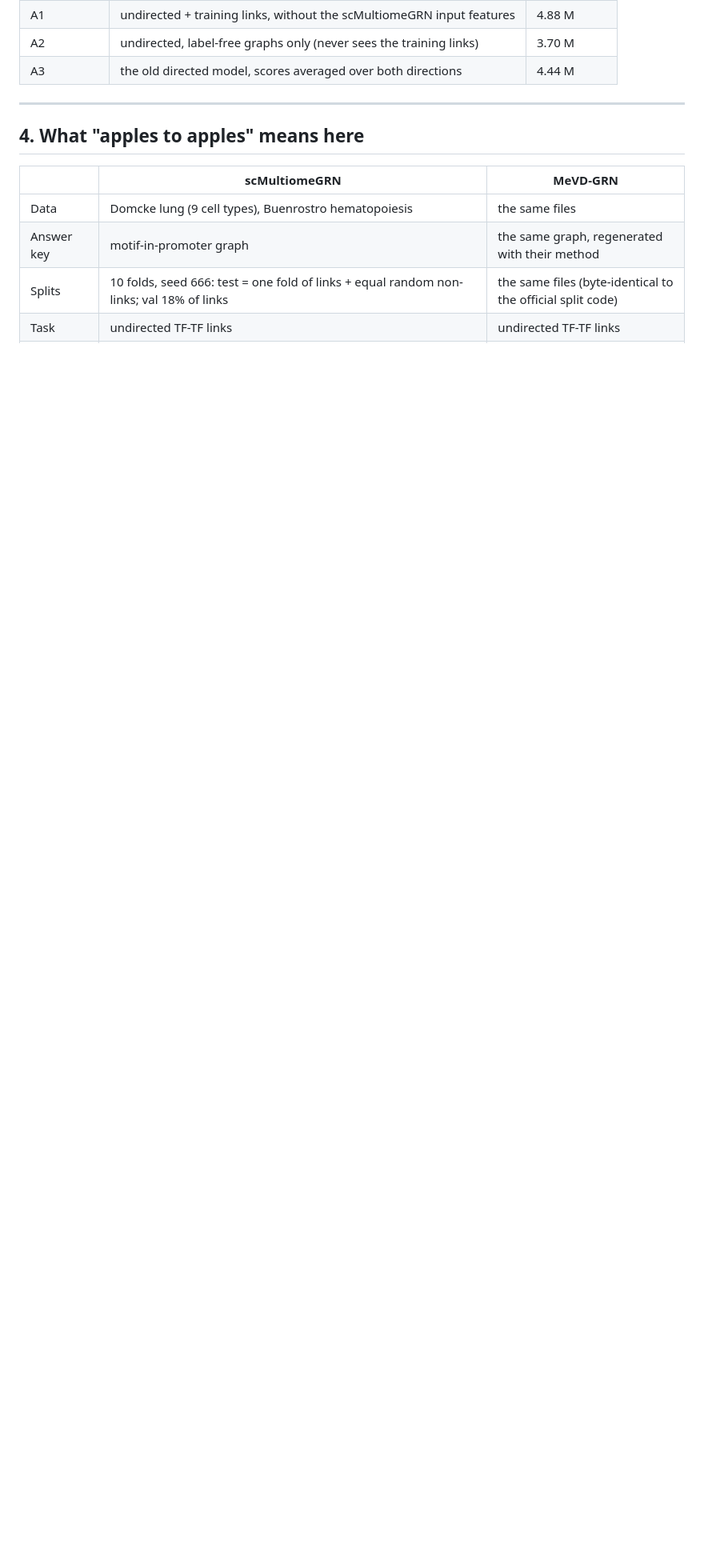
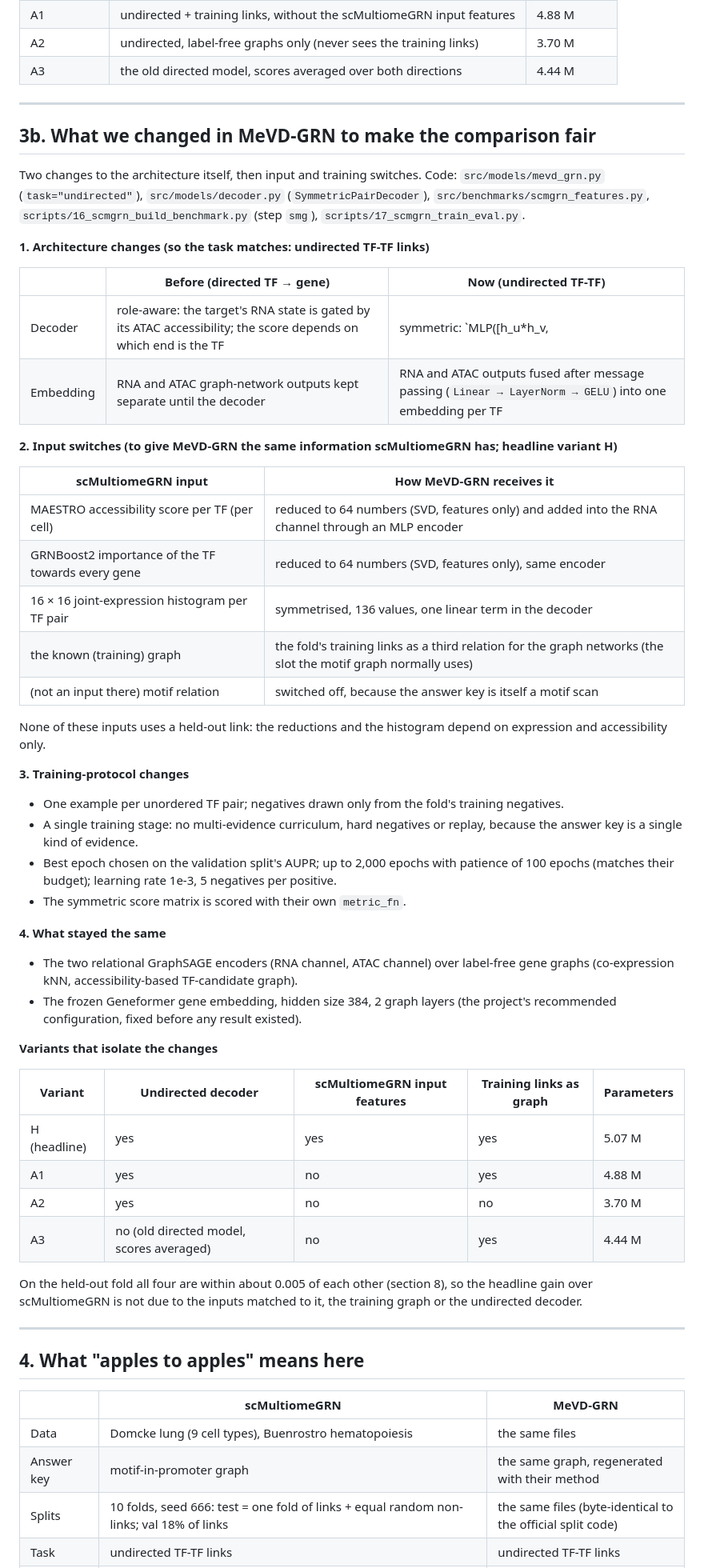
Before and after one commit to vishakkashyapk30/MEvD_GRN, a Markdown page: docs/presentation/presentation_11th_oct_17th_oct.md, the part around the change. Shown at 80% size. Drawn GitHub-style; blank space fills up the shorter version.

Commit message:
deck: section 3b, architecture and protocol changes made for the fair comparison
Co-Authored-By: Claude Sonnet 5.5 <noreply@anthropic.com>

```diff
--- a/docs/presentation/presentation_11th_oct_17th_oct.md
+++ b/docs/presentation/presentation_11th_oct_17th_oct.md
@@ -83,6 +83,53 @@ We regenerated it with the same tools and thresholds. The task is therefore to r
 | A1 | undirected + training links, without the scMultiomeGRN input features | 4.88 M |
 | A2 | undirected, label-free graphs only (never sees the training links) | 3.70 M |
 | A3 | the old directed model, scores averaged over both directions | 4.44 M |
+
+---
+
+## 3b. What we changed in MeVD-GRN to make the comparison fair
+
+Two changes to the architecture itself, then input and training switches. Code: `src/models/mevd_grn.py` (`task="undirected"`), `src/models/decoder.py`
+(`SymmetricPairDecoder`), `src/benchmarks/scmgrn_features.py`, `scripts/16_scmgrn_build_benchmark.py` (step `smg`), `scripts/17_scmgrn_train_eval.py`.
+
+**1. Architecture changes (so the task matches: undirected TF-TF links)**
+
+| | Before (directed TF → gene) | Now (undirected TF-TF) |
+|---|---|---|
+| Decoder | role-aware: the target's RNA state is gated by its ATAC accessibility; the score depends on which end is the TF | symmetric: `MLP([h_u*h_v, |h_u-h_v|, h_u+h_v])` + diagonal bilinear term + expression-correlation term + optional pair-feature term; the score is identical whichever TF comes first (unit-tested) |
+| Embedding | RNA and ATAC graph-network outputs kept separate until the decoder | RNA and ATAC outputs fused after message passing (`Linear → LayerNorm → GELU`) into one embedding per TF |
+
+**2. Input switches (to give MeVD-GRN the same information scMultiomeGRN has; headline variant H)**
+
+| scMultiomeGRN input | How MeVD-GRN receives it |
+|---|---|
+| MAESTRO accessibility score per TF (per cell) | reduced to 64 numbers (SVD, features only) and added into the RNA channel through an MLP encoder |
+| GRNBoost2 importance of the TF towards every gene | reduced to 64 numbers (SVD, features only), same encoder |
+| 16 × 16 joint-expression histogram per TF pair | symmetrised, 136 values, one linear term in the decoder |
+| the known (training) graph | the fold's training links as a third relation for the graph networks (the slot the motif graph normally uses) |
+| (not an input there) motif relation | switched off, because the answer key is itself a motif scan |
+
+None of these inputs uses a held-out link: the reductions and the histogram depend on expression and accessibility only.
+
+**3. Training-protocol changes**
+- One example per unordered TF pair; negatives drawn only from the fold's training negatives.
+- A single training stage: no multi-evidence curriculum, hard negatives or replay, because the answer key is a single kind of evidence.
+- Best epoch chosen on the validation split's AUPR; up to 2,000 epochs with patience of 100 epochs (matches their budget); learning rate 1e-3, 5 negatives per positive.
+- The symmetric score matrix is scored with their own `metric_fn`.
+
+**4. What stayed the same**
+- The two relational GraphSAGE encoders (RNA channel, ATAC channel) over label-free gene graphs (co-expression kNN, accessibility-based TF-candidate graph).
+- The frozen Geneformer gene embedding, hidden size 384, 2 graph layers (the project's recommended configuration, fixed before any result existed).
+
+**Variants that isolate the changes**
+
+| Variant | Undirected decoder | scMultiomeGRN input features | Training links as graph | Parameters |
+|---|---|---|---|---|
+| H (headline) | yes | yes | yes | 5.07 M |
+| A1 | yes | no | yes | 4.88 M |
+| A2 | yes | no | no | 3.70 M |
+| A3 | no (old directed model, scores averaged) | no | yes | 4.44 M |
+
+On the held-out fold all four are within about 0.005 of each other (section 8), so the headline gain over scMultiomeGRN is not due to the inputs matched to it, the training graph or the undirected decoder.
 
 ---
 
```
